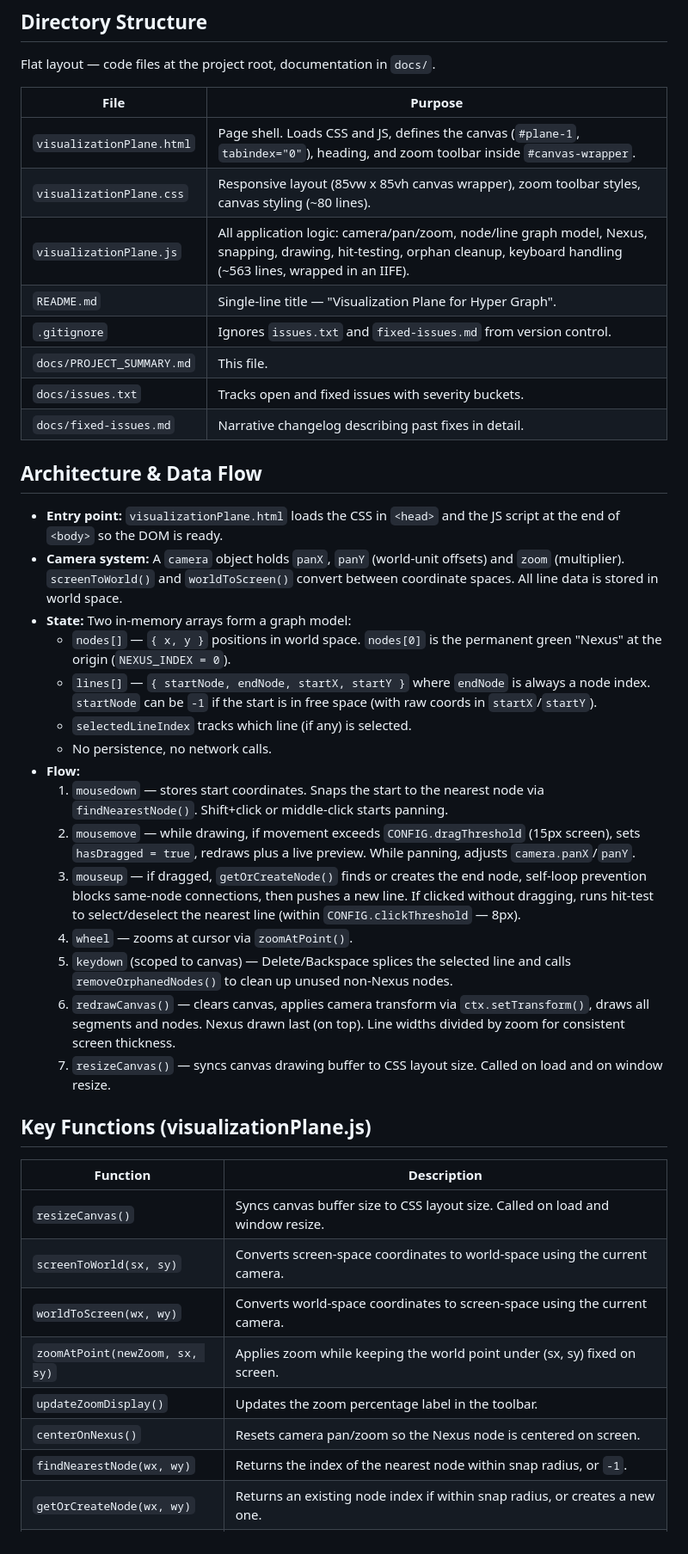
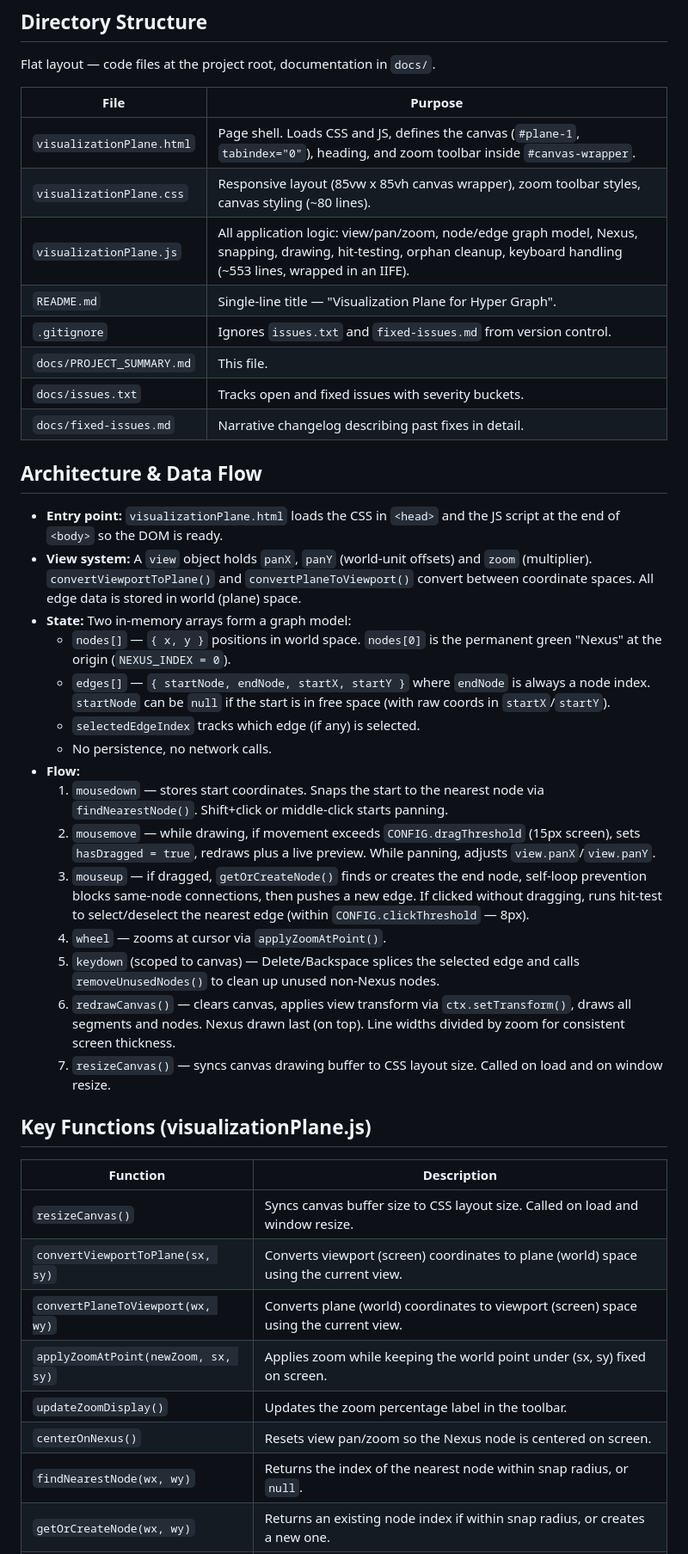
Before and after one commit to alflennik/hypergraph, a Markdown page: docs/PROJECT_SUMMARY.md, the part around one of its changes. Shown at 86% size. Drawn GitHub-style.

Commit message:
Update Project summary

```diff
--- a/docs/PROJECT_SUMMARY.md
+++ b/docs/PROJECT_SUMMARY.md
@@ -30,7 +30,7 @@ Flat layout — code files at the project root, documentation in `docs/`.
 |------|---------|
 | `visualizationPlane.html` | Page shell. Loads CSS and JS, defines the canvas (`#plane-1`, `tabindex="0"`), heading, and zoom toolbar inside `#canvas-wrapper`. |
 | `visualizationPlane.css` | Responsive layout (85vw x 85vh canvas wrapper), zoom toolbar styles, canvas styling (~80 lines). |
-| `visualizationPlane.js` | All application logic: camera/pan/zoom, node/line graph model, Nexus, snapping, drawing, hit-testing, orphan cleanup, keyboard handling (~563 lines, wrapped in an IIFE). |
+| `visualizationPlane.js` | All application logic: view/pan/zoom, node/edge graph model, Nexus, snapping, drawing, hit-testing, orphan cleanup, keyboard handling (~553 lines, wrapped in an IIFE). |
 | `README.md` | Single-line title — "Visualization Plane for Hyper Graph". |
 | `.gitignore` | Ignores `issues.txt` and `fixed-issues.md` from version control. |
 | `docs/PROJECT_SUMMARY.md` | This file. |
@@ -41,31 +41,32 @@ Flat layout — code files at the project root, documentation in `docs/`.
 
 - **Entry point:** `visualizationPlane.html` loads the CSS in `<head>` and the JS
   script at the end of `<body>` so the DOM is ready.
-- **Camera system:** A `camera` object holds `panX`, `panY` (world-unit
-  offsets) and `zoom` (multiplier). `screenToWorld()` and `worldToScreen()`
-  convert between coordinate spaces. All line data is stored in world space.
+- **View system:** A `view` object holds `panX`, `panY` (world-unit
+  offsets) and `zoom` (multiplier). `convertViewportToPlane()` and
+  `convertPlaneToViewport()` convert between coordinate spaces. All edge
+  data is stored in world (plane) space.
 - **State:** Two in-memory arrays form a graph model:
   - `nodes[]` — `{ x, y }` positions in world space. `nodes[0]` is the
     permanent green "Nexus" at the origin (`NEXUS_INDEX = 0`).
-  - `lines[]` — `{ startNode, endNode, startX, startY }` where `endNode`
-    is always a node index. `startNode` can be `-1` if the start is in
+  - `edges[]` — `{ startNode, endNode, startX, startY }` where `endNode`
+    is always a node index. `startNode` can be `null` if the start is in
     free space (with raw coords in `startX`/`startY`).
-  - `selectedLineIndex` tracks which line (if any) is selected.
+  - `selectedEdgeIndex` tracks which edge (if any) is selected.
   - No persistence, no network calls.
 - **Flow:**
   1. `mousedown` — stores start coordinates. Snaps the start to the nearest
      node via `findNearestNode()`. Shift+click or middle-click starts panning.
   2. `mousemove` — while drawing, if movement exceeds `CONFIG.dragThreshold`
      (15px screen), sets `hasDragged = true`, redraws plus a live preview.
-     While panning, adjusts `camera.panX`/`panY`.
+     While panning, adjusts `view.panX`/`view.panY`.
   3. `mouseup` — if dragged, `getOrCreateNode()` finds or creates the end
      node, self-loop prevention blocks same-node connections, then pushes
-     a new line. If clicked without dragging, runs hit-test to
-     select/deselect the nearest line (within `CONFIG.clickThreshold` — 8px).
-  4. `wheel` — zooms at cursor via `zoomAtPoint()`.
+     a new edge. If clicked without dragging, runs hit-test to
+     select/deselect the nearest edge (within `CONFIG.clickThreshold` — 8px).
+  4. `wheel` — zooms at cursor via `applyZoomAtPoint()`.
   5. `keydown` (scoped to canvas) — Delete/Backspace splices the selected
-     line and calls `removeOrphanedNodes()` to clean up unused non-Nexus nodes.
-  6. `redrawCanvas()` — clears canvas, applies camera transform via
+     edge and calls `removeUnusedNodes()` to clean up unused non-Nexus nodes.
+  6. `redrawCanvas()` — clears canvas, applies view transform via
      `ctx.setTransform()`, draws all segments and nodes. Nexus drawn last
      (on top). Line widths divided by zoom for consistent screen thickness.
   7. `resizeCanvas()` — syncs canvas drawing buffer to CSS layout size.
@@ -76,10 +77,10 @@ Flat layout — code files at the project root, documentation in `docs/`.
 | Function | Description |
 |----------|-------------|
 | `resizeCanvas()` | Syncs canvas buffer size to CSS layout size. Called on load and window resize. |
-| `screenToWorld(sx, sy)` | Converts screen-space coordinates to world-space using the current camera. |
-| `worldToScreen(wx, wy)` | Converts world-space coordinates to screen-space using the current camera. |
-| `zoomAtPoint(newZoom, sx, sy)` | Applies zoom while keeping the world point under (sx, sy) fixed on screen. |
+| `convertViewportToPlane(sx, sy)` | Converts viewport (screen) coordinates to plane (world) space using the current view. |
+| `convertPlaneToViewport(wx, wy)` | Converts plane (world) coordinates to viewport (screen) space using the current view. |
+| `applyZoomAtPoint(newZoom, sx, sy)` | Applies zoom while keeping the world point under (sx, sy) fixed on screen. |
 | `updateZoomDisplay()` | Updates the zoom percentage label in the toolbar. |
-| `centerOnNexus()` | Resets camera pan/zoom so the Nexus node is centered on screen. |
-| `findNearestNode(wx, wy)` | Returns the index of the nearest node within snap radius, or `-1`. |
+| `centerOnNexus()` | Resets view pan/zoom so the Nexus node is centered on screen. |
+| `findNearestNode(wx, wy)` | Returns the index of the nearest node within snap radius, or `null`. |
 | `getOrCreateNode(wx, wy)` | Returns an existing node index if within snap radius, or creates a new one. |
```
Also changed, not shown: other parts of docs/PROJECT_SUMMARY.md (+15 -15 lines).
